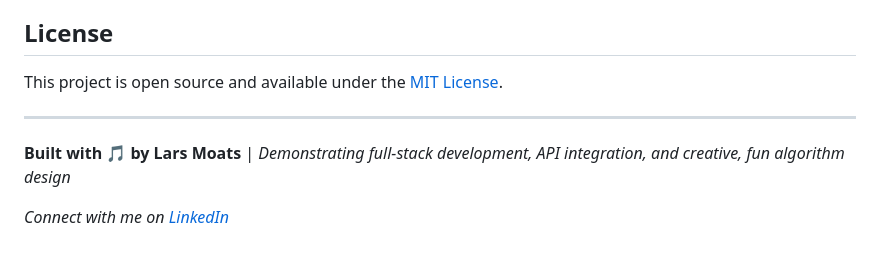
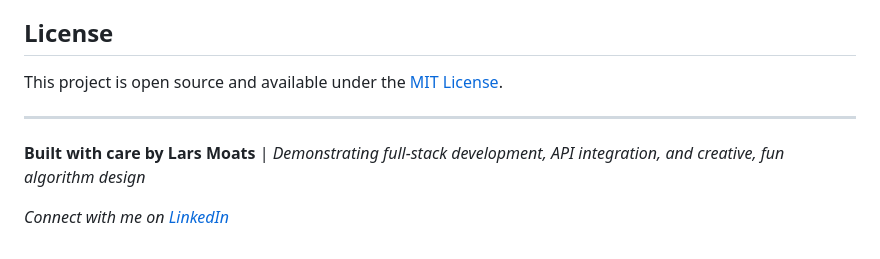
Before and after one commit to larsssmoatsss/spotijudge, a Markdown page: README.md, the part around the change printed below. Rendered like a GitHub page.

```diff
--- a/README.md
+++ b/README.md
@@ -183,6 +183,6 @@ This project is open source and available under the [MIT License](LICENSE).
 
 ---
 
-**Built with 🎵 by Lars Moats** | *Demonstrating full-stack development, API integration, and creative, fun algorithm design*
+**Built with care by Lars Moats** | *Demonstrating full-stack development, API integration, and creative, fun algorithm design*
 
 *Connect with me on [LinkedIn](https://www.linkedin.com/in/larsmoats/)*
```
Also changed, not shown: other parts of README.md (+1 -1 lines).
